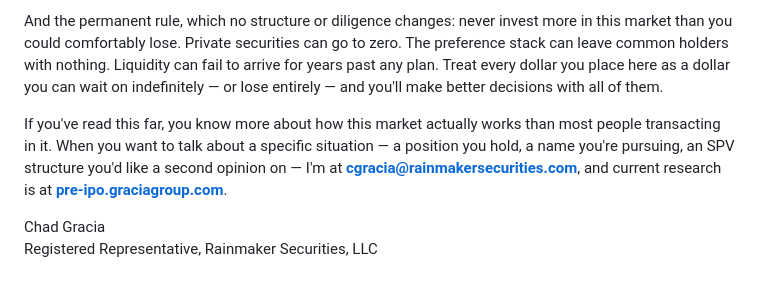
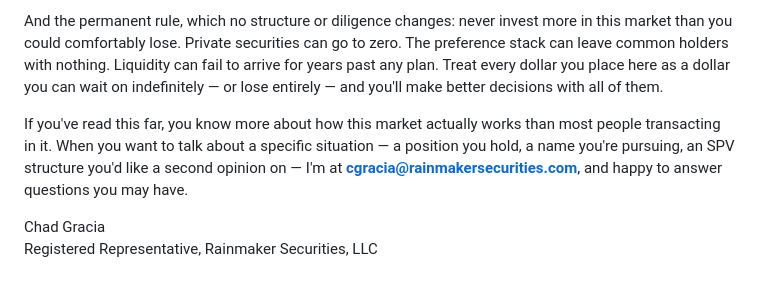
Before and after one commit to chadgracia/web-builder, a Markdown page: src/guides/inside-a-pre-ipo-trade.md, the part around the change. Rendered like a GitHub page.

Commit message:
Update closing line in pre-IPO trade guide
Drop the research-site link in favor of an open invitation to reach
out with questions.

Co-Authored-By: Claude Sonnet 5 <noreply@anthropic.com>
Claude-Session: https://claude.ai/code/session_01Lv1ZaV3QcDk2jbB5dPyAsY

```diff
--- a/src/guides/inside-a-pre-ipo-trade.md
+++ b/src/guides/inside-a-pre-ipo-trade.md
@@ -152,7 +152,7 @@ Everything above is mechanics. What actually determines your long-term results i
 
 And the permanent rule, which no structure or diligence changes: never invest more in this market than you could comfortably lose. Private securities can go to zero. The preference stack can leave common holders with nothing. Liquidity can fail to arrive for years past any plan. Treat every dollar you place here as a dollar you can wait on indefinitely — or lose entirely — and you'll make better decisions with all of them.
 
-If you've read this far, you know more about how this market actually works than most people transacting in it. When you want to talk about a specific situation — a position you hold, a name you're pursuing, an SPV structure you'd like a second opinion on — I'm at [**cgracia@rainmakersecurities.com**](mailto:cgracia@rainmakersecurities.com), and current research is at [**pre-ipo.graciagroup.com**](https://pre-ipo.graciagroup.com/).
+If you've read this far, you know more about how this market actually works than most people transacting in it. When you want to talk about a specific situation — a position you hold, a name you're pursuing, an SPV structure you'd like a second opinion on — I'm at [**cgracia@rainmakersecurities.com**](mailto:cgracia@rainmakersecurities.com), and happy to answer questions you may have.
 
 Chad Gracia
 Registered Representative, Rainmaker Securities, LLC
```
